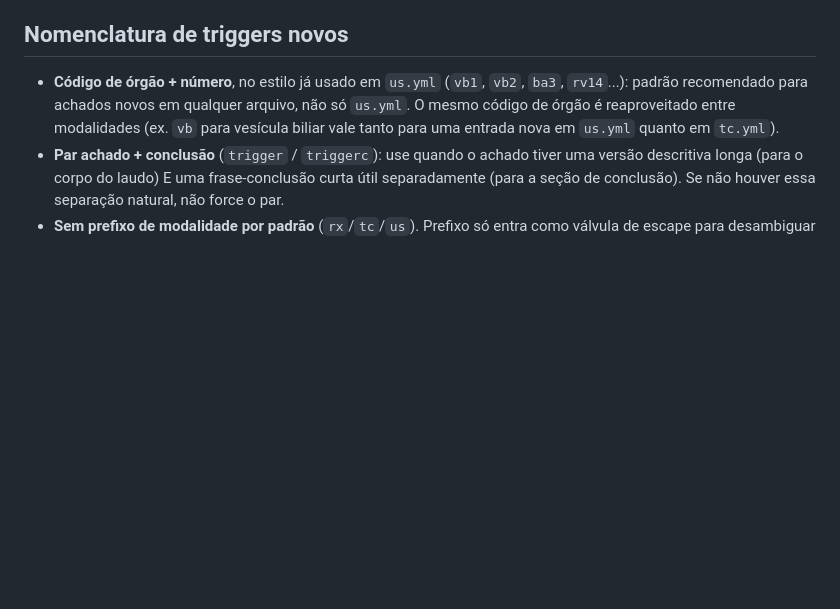
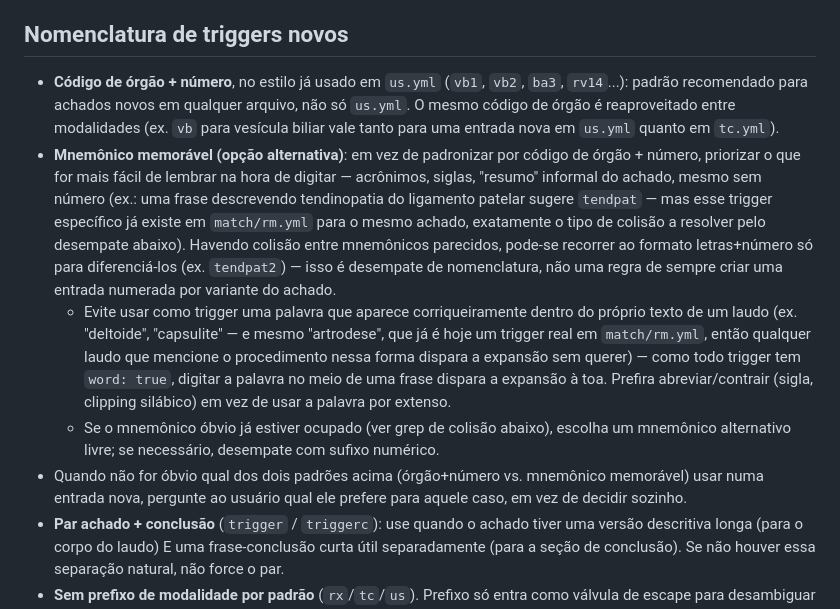
Before and after one commit to svrkd/espanso-rad, a Markdown page: CONVENTIONS.md, the part around the change. Drawn GitHub-style; blank space fills up the shorter version.

Commit message:
Documenta convenção alternativa de mnemônico memorável em CONVENTIONS.md
Adiciona, na seção "Nomenclatura de triggers novos", a opção de nomear
triggers priorizando memorabilidade/fonética (acrônimos, siglas, resumo
informal do achado) em vez do padrão órgão+número, sem substituí-lo —
combinado com o usuário em sessão anterior. Inclui orientação para evitar
triggers que colidam com palavras comuns de laudo e para perguntar ao
usuário qual padrão usar quando não for óbvio.

```diff
--- a/CONVENTIONS.md
+++ b/CONVENTIONS.md
@@ -101,6 +101,10 @@ Exame sem alterações significativas.
 ## Nomenclatura de triggers novos
 
 - **Código de órgão + número**, no estilo já usado em `us.yml` (`vb1`, `vb2`, `ba3`, `rv14`...): padrão recomendado para achados novos em qualquer arquivo, não só `us.yml`. O mesmo código de órgão é reaproveitado entre modalidades (ex. `vb` para vesícula biliar vale tanto para uma entrada nova em `us.yml` quanto em `tc.yml`).
+- **Mnemônico memorável (opção alternativa)**: em vez de padronizar por código de órgão + número, priorizar o que for mais fácil de lembrar na hora de digitar — acrônimos, siglas, "resumo" informal do achado, mesmo sem número (ex.: uma frase descrevendo tendinopatia do ligamento patelar sugere `tendpat` — mas esse trigger específico já existe em `match/rm.yml` para o mesmo achado, exatamente o tipo de colisão a resolver pelo desempate abaixo). Havendo colisão entre mnemônicos parecidos, pode-se recorrer ao formato letras+número só para diferenciá-los (ex. `tendpat2`) — isso é desempate de nomenclatura, não uma regra de sempre criar uma entrada numerada por variante do achado.
+  - Evite usar como trigger uma palavra que aparece corriqueiramente dentro do próprio texto de um laudo (ex. "deltoide", "capsulite" — e mesmo "artrodese", que já é hoje um trigger real em `match/rm.yml`, então qualquer laudo que mencione o procedimento nessa forma dispara a expansão sem querer) — como todo trigger tem `word: true`, digitar a palavra no meio de uma frase dispara a expansão à toa. Prefira abreviar/contrair (sigla, clipping silábico) em vez de usar a palavra por extenso.
+  - Se o mnemônico óbvio já estiver ocupado (ver grep de colisão abaixo), escolha um mnemônico alternativo livre; se necessário, desempate com sufixo numérico.
+- Quando não for óbvio qual dos dois padrões acima (órgão+número vs. mnemônico memorável) usar numa entrada nova, pergunte ao usuário qual ele prefere para aquele caso, em vez de decidir sozinho.
 - **Par achado + conclusão** (`trigger` / `triggerc`): use quando o achado tiver uma versão descritiva longa (para o corpo do laudo) E uma frase-conclusão curta útil separadamente (para a seção de conclusão). Se não houver essa separação natural, não force o par.
 - **Sem prefixo de modalidade por padrão** (`rx`/`tc`/`us`). Prefixo só entra como válvula de escape para desambiguar uma colisão real entre modalidades — não é obrigatório em todo trigger novo.
 - Antes de adicionar um trigger novo, sempre grep em todos os `match/*.yml` para evitar colisão silenciosa:
```
